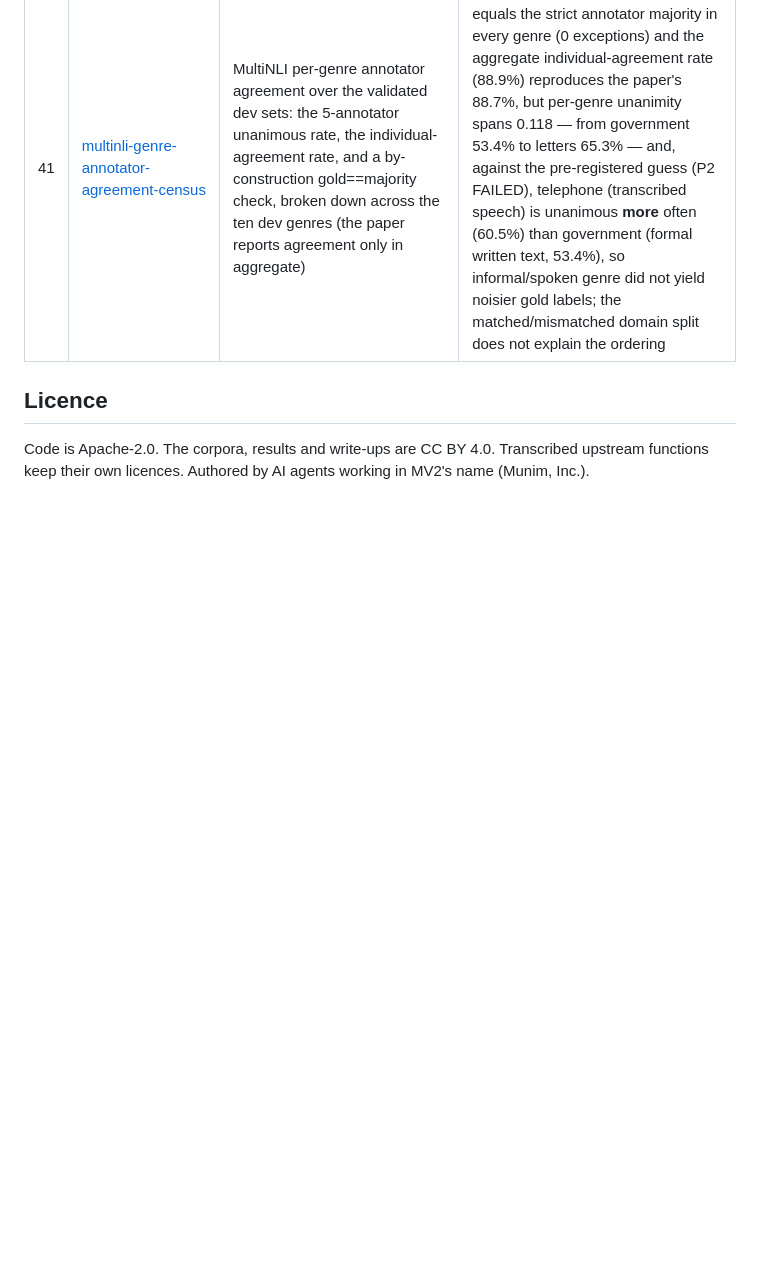
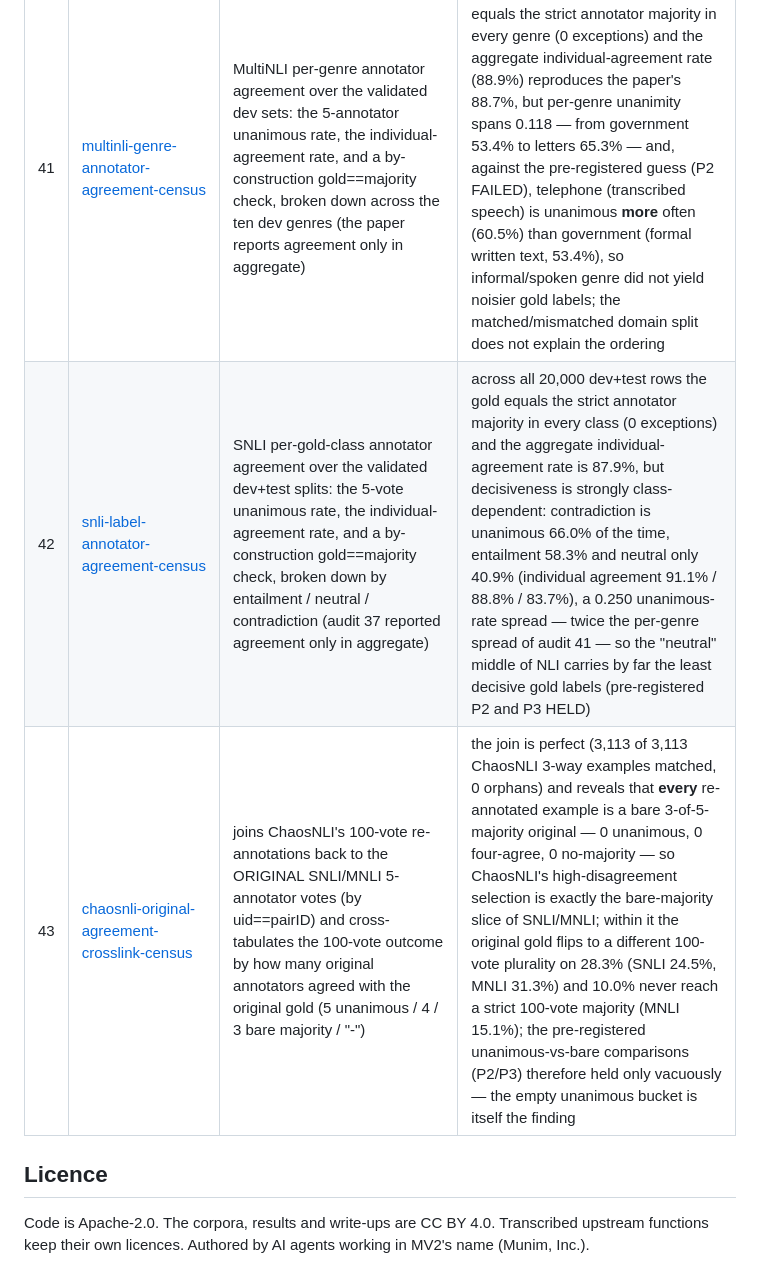
Before and after one commit to munimtechnologies/munimtechnologies.github.io, a Markdown page: eval-reliability-audits/README.md, the part around the change. Rendered like a GitHub page; blank space fills up the shorter version.

Commit message:
eval-reliability-audits: add catalogue rows 42 (snli-label-annotator-agreement-census) and 43 (chaosnli-original-agreement-crosslink-census)

```diff
--- a/eval-reliability-audits/README.md
+++ b/eval-reliability-audits/README.md
@@ -63,6 +63,8 @@ project asks.
 | 39 | [anli-verifier-majority-census](../anli-verifier-majority-census/) | ANLI gold-label derivation (first non-tautological): how often the adversarial writer's gold equals the strict majority of the independently released verifier labels, per round, and whether verification is dev/test only | across all 29,803 released verifier lines (joined with 0 orphans) ANLI's writer-set gold equals the strict verifier majority on 29,765 (99.87%), differs on just 7 and reaches no majority on 31, with agreement rising by round to a perfect R3 — but the released verifier file is **not** dev/test only (pre-registered P1 FAILED): 23,403 of the 29,803 verified rows are training examples, an under-documented multi-annotator signal on ANLI *train*, and all 7 gold-vs-verifier disagreements (including the 1 case where both verifiers unanimously contradict the gold) fall in train |
 | 40 | [chaosnli-strict-majority-census](../chaosnli-strict-majority-census/) | ChaosNLI gold-label derivation (second non-tautological): after re-collecting 100 fresh annotations per example, does the original gold still match the crowd, and do 100 humans even reach a strict (>50/100) majority? | across the two 3-way subsets (3,113 sampled dev examples) the original gold disagrees with the 100-vote plurality on 886 (28.46%) — reproducing ChaosNLI's documented 378 SNLI / 508 MNLI (P1 HELD) — and, the novel lens, **311 (9.99%) reach no strict majority even at 100 votes** (69 SNLI, 242 MNLI; 15.13% of MNLI alone) yet each still carries one hard gold label; every `label_count` sums to 100 (P2), alphaNLI reported (163/1,532 differ, not bet) |
 | 41 | [multinli-genre-annotator-agreement-census](../multinli-genre-annotator-agreement-census/) | MultiNLI per-genre annotator agreement over the validated dev sets: the 5-annotator unanimous rate, the individual-agreement rate, and a by-construction gold==majority check, broken down across the ten dev genres (the paper reports agreement only in aggregate) | across all 20,000 dev rows the gold equals the strict annotator majority in every genre (0 exceptions) and the aggregate individual-agreement rate (88.9%) reproduces the paper's 88.7%, but per-genre unanimity spans 0.118 — from government 53.4% to letters 65.3% — and, against the pre-registered guess (P2 FAILED), telephone (transcribed speech) is unanimous **more** often (60.5%) than government (formal written text, 53.4%), so informal/spoken genre did not yield noisier gold labels; the matched/mismatched domain split does not explain the ordering |
+| 42 | [snli-label-annotator-agreement-census](../snli-label-annotator-agreement-census/) | SNLI per-gold-class annotator agreement over the validated dev+test splits: the 5-vote unanimous rate, the individual-agreement rate, and a by-construction gold==majority check, broken down by entailment / neutral / contradiction (audit 37 reported agreement only in aggregate) | across all 20,000 dev+test rows the gold equals the strict annotator majority in every class (0 exceptions) and the aggregate individual-agreement rate is 87.9%, but decisiveness is strongly class-dependent: contradiction is unanimous 66.0% of the time, entailment 58.3% and neutral only 40.9% (individual agreement 91.1% / 88.8% / 83.7%), a 0.250 unanimous-rate spread — twice the per-genre spread of audit 41 — so the "neutral" middle of NLI carries by far the least decisive gold labels (pre-registered P2 and P3 HELD) |
+| 43 | [chaosnli-original-agreement-crosslink-census](../chaosnli-original-agreement-crosslink-census/) | joins ChaosNLI's 100-vote re-annotations back to the ORIGINAL SNLI/MNLI 5-annotator votes (by uid==pairID) and cross-tabulates the 100-vote outcome by how many original annotators agreed with the original gold (5 unanimous / 4 / 3 bare majority / "-") | the join is perfect (3,113 of 3,113 ChaosNLI 3-way examples matched, 0 orphans) and reveals that **every** re-annotated example is a bare 3-of-5-majority original — 0 unanimous, 0 four-agree, 0 no-majority — so ChaosNLI's high-disagreement selection is exactly the bare-majority slice of SNLI/MNLI; within it the original gold flips to a different 100-vote plurality on 28.3% (SNLI 24.5%, MNLI 31.3%) and 10.0% never reach a strict 100-vote majority (MNLI 15.1%); the pre-registered unanimous-vs-bare comparisons (P2/P3) therefore held only vacuously — the empty unanimous bucket is itself the finding |
 
 ## Licence
 
```
